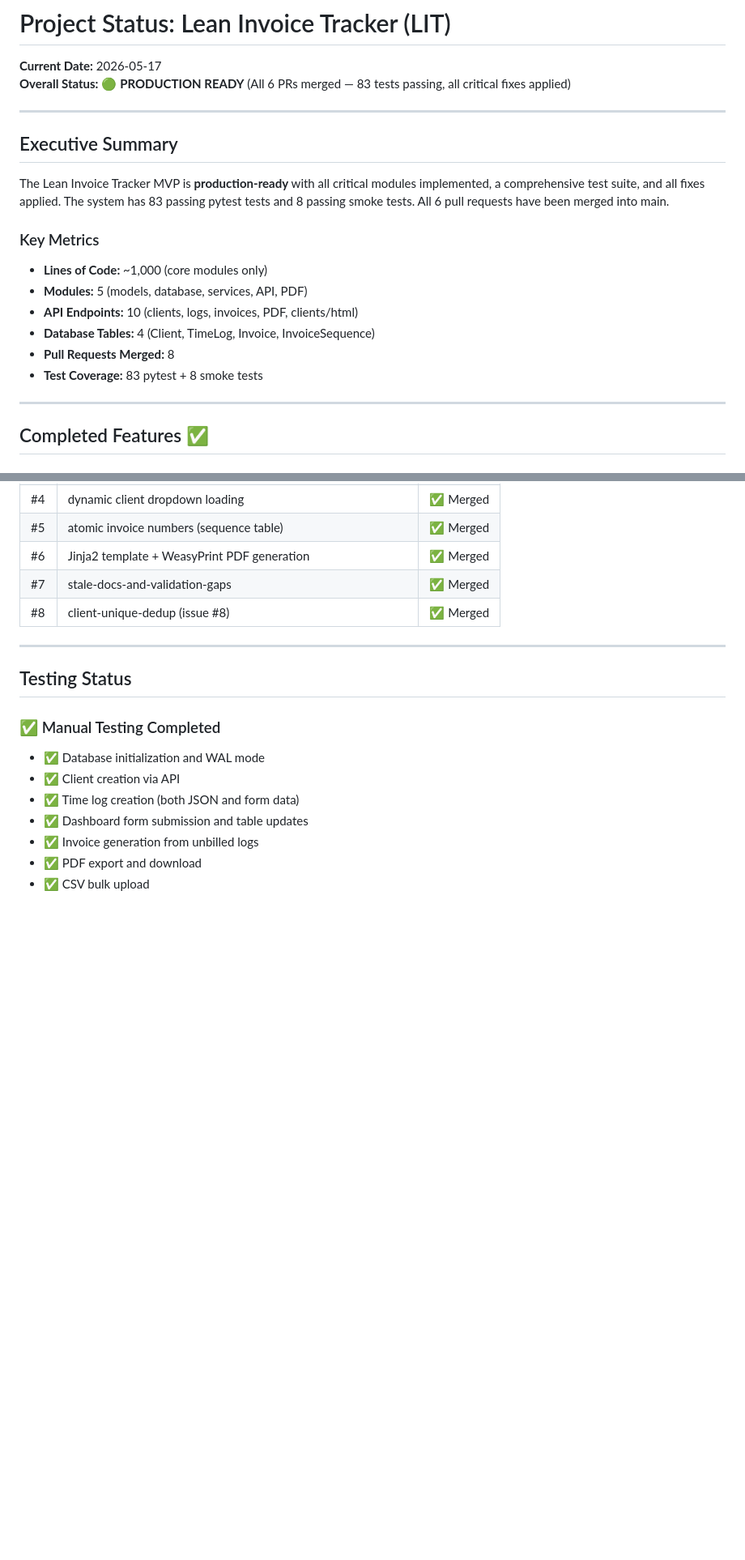
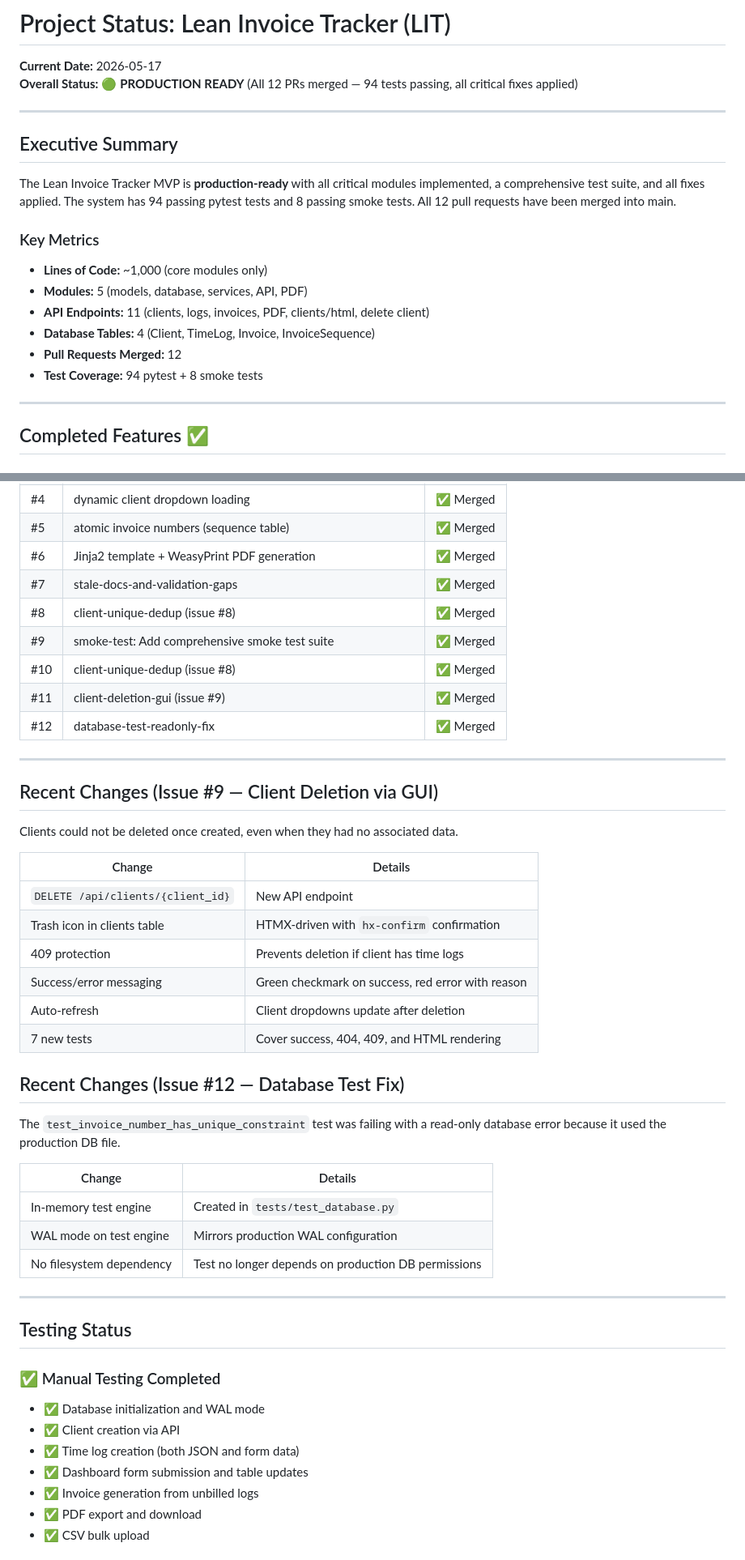
Before and after one commit to fieryWalrus1002/lean-invoice-tracker, a Markdown page: PROJECT_STATUS.md, 2 parts joined by grey strips. Shown at 81% size. GitHub-like rendering; blank space fills up the shorter version.

```diff
--- a/PROJECT_STATUS.md
+++ b/PROJECT_STATUS.md
@@ -1,21 +1,21 @@
 # Project Status: Lean Invoice Tracker (LIT)
 
 **Current Date:** 2026-05-17
-**Overall Status:** 🟢 **PRODUCTION READY** (All 6 PRs merged — 83 tests passing, all critical fixes applied)
+**Overall Status:** 🟢 **PRODUCTION READY** (All 12 PRs merged — 94 tests passing, all critical fixes applied)
 
 ---
 
 ## Executive Summary
 
-The Lean Invoice Tracker MVP is **production-ready** with all critical modules implemented, a comprehensive test suite, and all fixes applied. The system has 83 passing pytest tests and 8 passing smoke tests. All 6 pull requests have been merged into main.
+The Lean Invoice Tracker MVP is **production-ready** with all critical modules implemented, a comprehensive test suite, and all fixes applied. The system has 94 passing pytest tests and 8 passing smoke tests. All 12 pull requests have been merged into main.
 
 ### Key Metrics
 - **Lines of Code:** ~1,000 (core modules only)
 - **Modules:** 5 (models, database, services, API, PDF)
-- **API Endpoints:** 10 (clients, logs, invoices, PDF, clients/html)
+- **API Endpoints:** 11 (clients, logs, invoices, PDF, clients/html, delete client)
 - **Database Tables:** 4 (Client, TimeLog, Invoice, InvoiceSequence)
-- **Pull Requests Merged:** 8
-- **Test Coverage:** 83 pytest + 8 smoke tests
+- **Pull Requests Merged:** 12
+- **Test Coverage:** 94 pytest + 8 smoke tests
 
 ---
 
@@ -163,6 +164,35 @@ Clients were not unique in the database, causing dropdown lists to show endless
 | #6 | Jinja2 template + WeasyPrint PDF generation | ✅ Merged |
 | #7 | stale-docs-and-validation-gaps | ✅ Merged |
 | #8 | client-unique-dedup (issue #8) | ✅ Merged |
+| #9 | smoke-test: Add comprehensive smoke test suite | ✅ Merged |
+| #10 | client-unique-dedup (issue #8) | ✅ Merged |
+| #11 | client-deletion-gui (issue #9) | ✅ Merged |
+| #12 | database-test-readonly-fix | ✅ Merged |
+
+---
+
+## Recent Changes (Issue #9 — Client Deletion via GUI)
+
+Clients could not be deleted once created, even when they had no associated data.
+
+| Change | Details |
+|--------|----------|
+| `DELETE /api/clients/{client_id}` | New API endpoint |
+| Trash icon in clients table | HTMX-driven with `hx-confirm` confirmation |
+| 409 protection | Prevents deletion if client has time logs |
+| Success/error messaging | Green checkmark on success, red error with reason |
+| Auto-refresh | Client dropdowns update after deletion |
+| 7 new tests | Cover success, 404, 409, and HTML rendering |
+
+## Recent Changes (Issue #12 — Database Test Fix)
+
+The `test_invoice_number_has_unique_constraint` test was failing with a read-only database error because it used the production DB file.
+
+| Change | Details |
+|--------|----------|
+| In-memory test engine | Created in `tests/test_database.py` |
+| WAL mode on test engine | Mirrors production WAL configuration |
+| No filesystem dependency | Test no longer depends on production DB permissions |
 
 ---
 
```
Also changed, not shown: other parts of PROJECT_STATUS.md (+22 -21 lines), HANDOFF.md (+4 -4 lines), README.md (+2 -1 lines).
